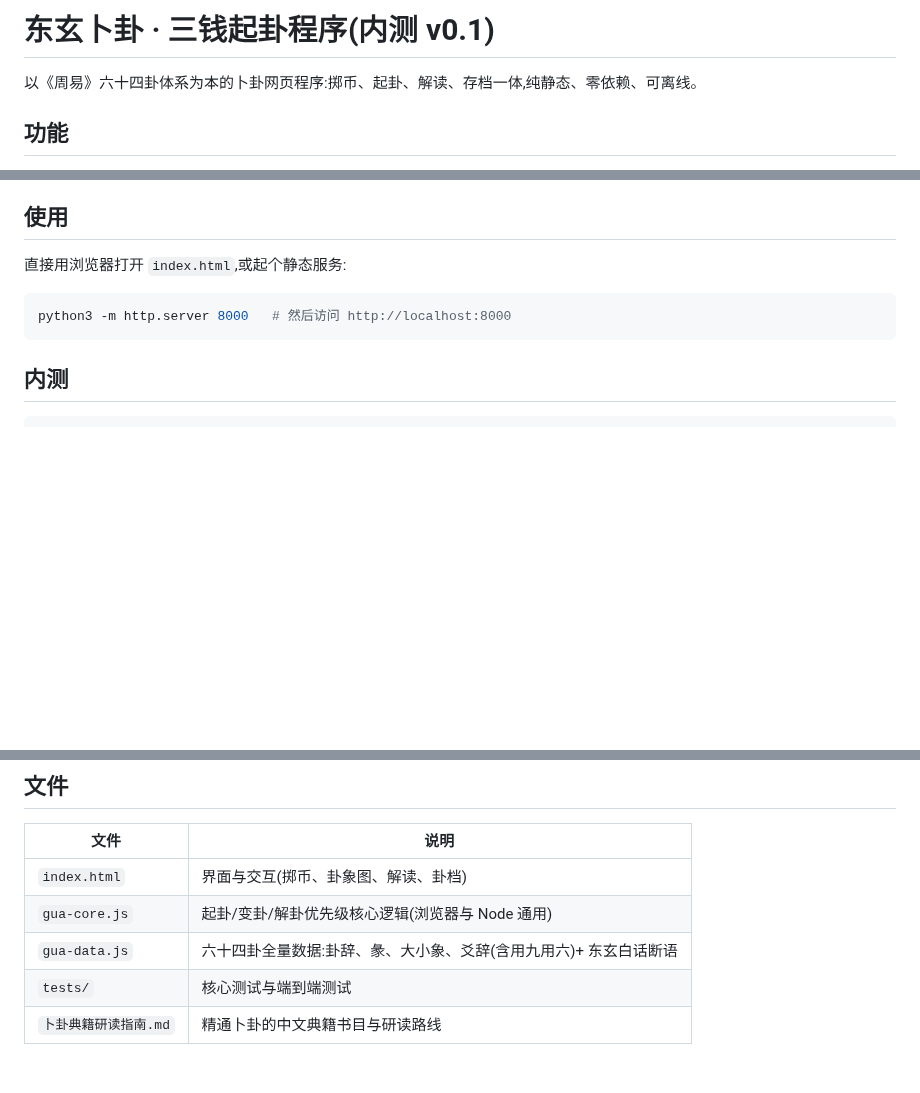
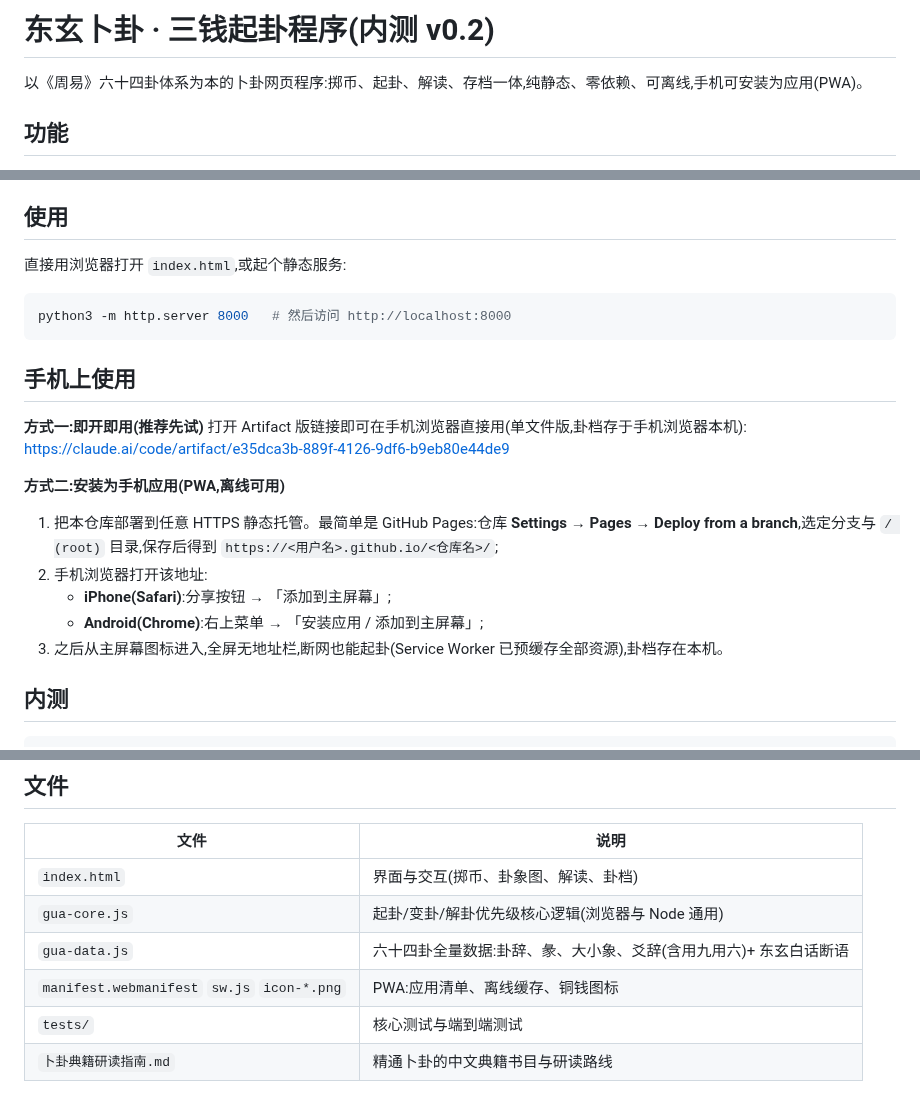
Before and after one commit to krommhulton-del/my-first-project, a Markdown page: README.md, 3 parts joined by grey strips. Rendered like a GitHub page; blank space fills up the shorter version.

````diff
--- a/README.md
+++ b/README.md
@@ -1,6 +1,6 @@
-# 东玄卜卦 · 三钱起卦程序(内测 v0.1)
+# 东玄卜卦 · 三钱起卦程序(内测 v0.2)
 
-以《周易》六十四卦体系为本的卜卦网页程序:掷币、起卦、解读、存档一体,纯静态、零依赖、可离线。
+以《周易》六十四卦体系为本的卜卦网页程序:掷币、起卦、解读、存档一体,纯静态、零依赖、可离线,手机可安装为应用(PWA)。
 
 ## 功能
 
@@ -18,6 +18,19 @@
 python3 -m http.server 8000   # 然后访问 http://localhost:8000
 ```
 
+## 手机上使用
+
+**方式一:即开即用(推荐先试)**
+打开 Artifact 版链接即可在手机浏览器直接用(单文件版,卦档存于手机浏览器本机):
+<https://claude.ai/code/artifact/e35dca3b-889f-4126-9df6-b9eb80e44de9>
+
+**方式二:安装为手机应用(PWA,离线可用)**
+1. 把本仓库部署到任意 HTTPS 静态托管。最简单是 GitHub Pages:仓库 **Settings → Pages → Deploy from a branch**,选定分支与 `/ (root)` 目录,保存后得到 `https://<用户名>.github.io/<仓库名>/`;
+2. 手机浏览器打开该地址:
+   - **iPhone(Safari)**:分享按钮 → 「添加到主屏幕」;
+   - **Android(Chrome)**:右上菜单 → 「安装应用 / 添加到主屏幕」;
+3. 之后从主屏幕图标进入,全屏无地址栏,断网也能起卦(Service Worker 已预缓存全部资源),卦档存在本机。
+
 ## 内测
 
 ```bash
@@ -33,6 +46,7 @@ npm run e2e    # 浏览器端到端 8 项:成卦流程/回报格式/卦档持久
 | `index.html` | 界面与交互(掷币、卦象图、解读、卦档) |
 | `gua-core.js` | 起卦/变卦/解卦优先级核心逻辑(浏览器与 Node 通用) |
 | `gua-data.js` | 六十四卦全量数据:卦辞、彖、大小象、爻辞(含用九用六)+ 东玄白话断语 |
+| `manifest.webmanifest` `sw.js` `icon-*.png` | PWA:应用清单、离线缓存、铜钱图标 |
 | `tests/` | 核心测试与端到端测试 |
 | `卜卦典籍研读指南.md` | 精通卜卦的中文典籍书目与研读路线 |
 
````
Also changed, not shown: icon-192.png (added), icon-512.png (added), 4 other files.
